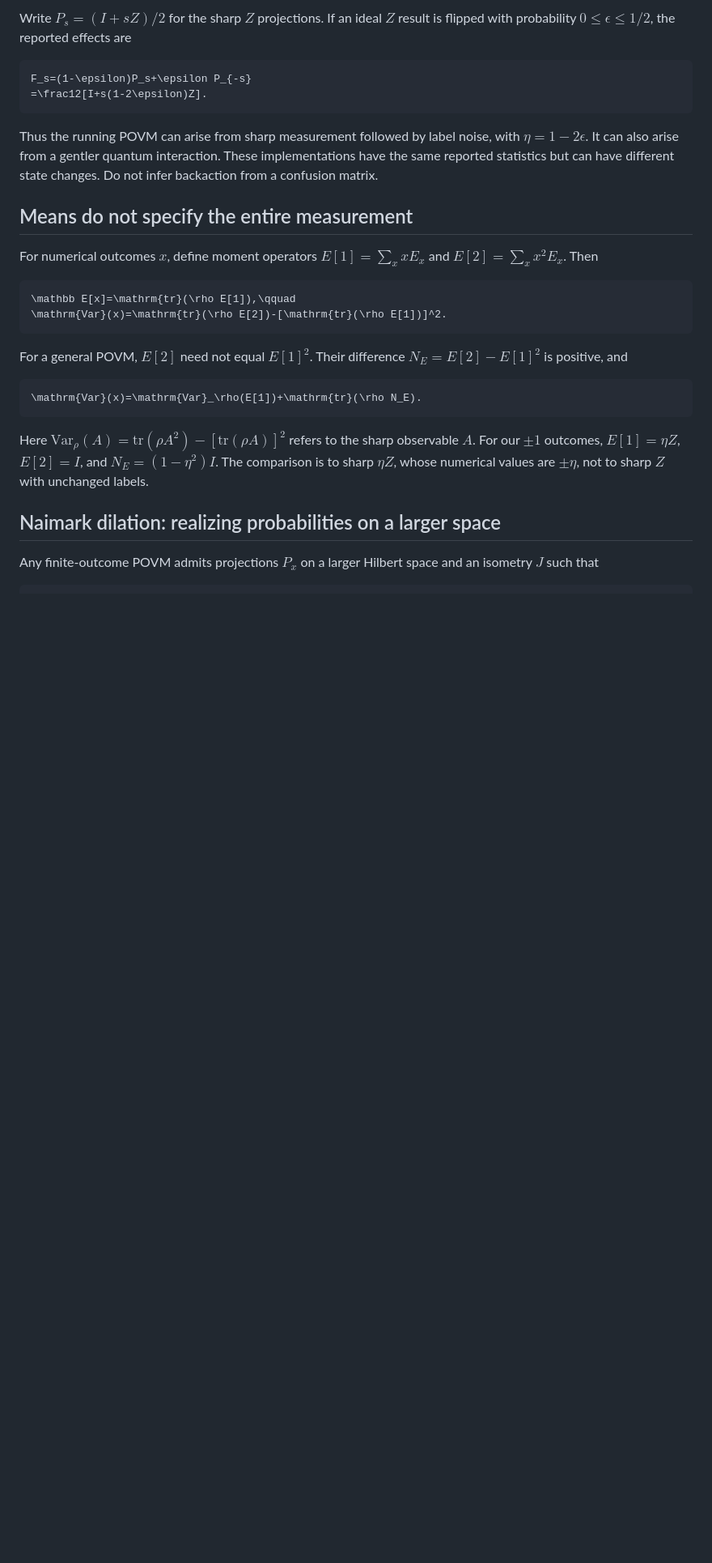
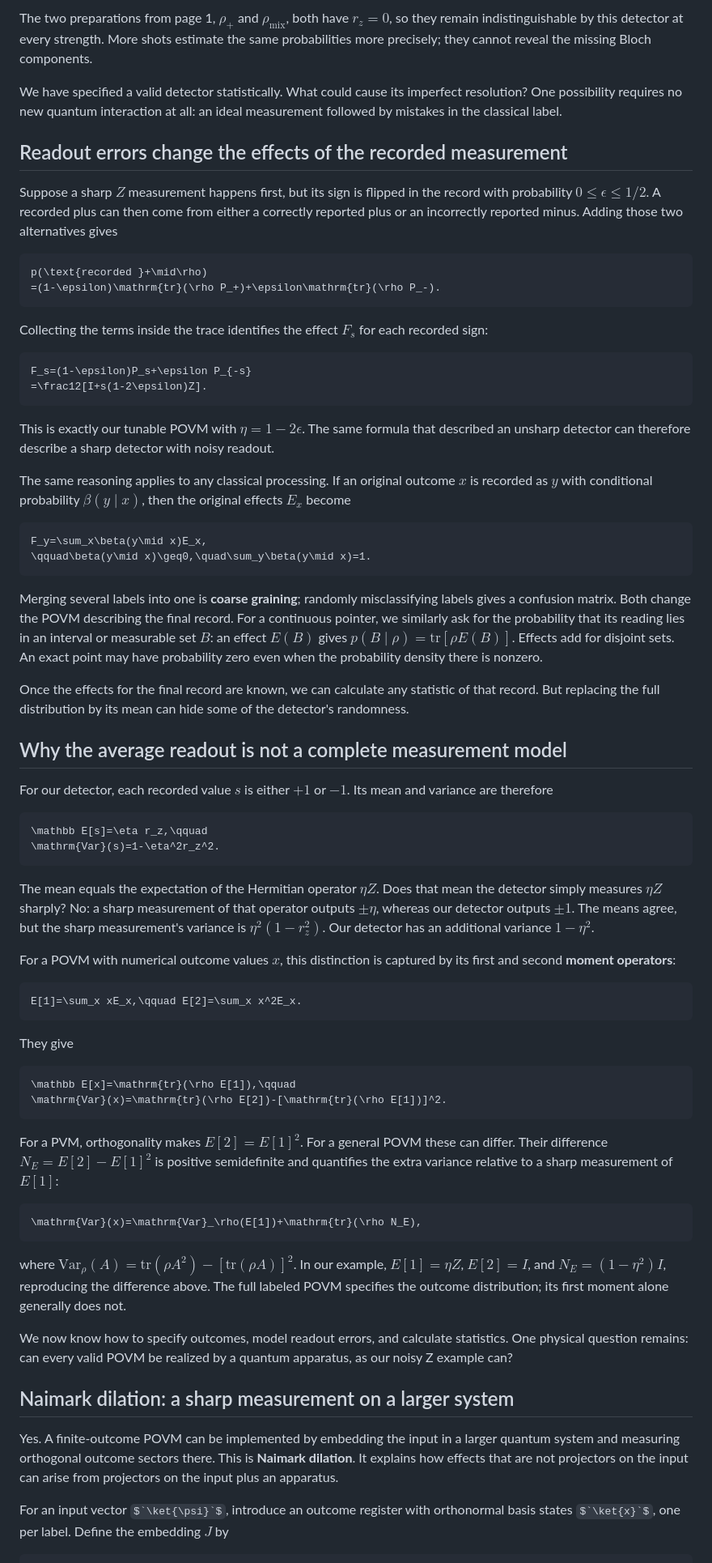
Before and after one commit to Sam-XiaoyueLi/QEC-basics, a Markdown page: qec_knowledge_base/quantum-theory-of-measurement/effects-and-povms.md, the part around one of its changes. Shown at 81% size. Drawn GitHub-style; some formulas as TeX source; blank space fills up the shorter version.

````diff
--- a/qec_knowledge_base/quantum-theory-of-measurement/effects-and-povms.md
+++ b/qec_knowledge_base/quantum-theory-of-measurement/effects-and-povms.md
@@ -53,32 +64,75 @@ Forgetting distinctions between outcomes is coarse graining. Random misclassific
 
-Write $`P_s=(I+sZ)/2`$ for the sharp $`Z`$ projections. If an ideal $`Z`$ result is flipped with probability $`0\leq\epsilon\leq1/2`$, the reported effects are
+The two preparations from page 1, $`\rho_+`$ and $`\rho_{\mathrm{mix}}`$, both have $`r_z=0`$, so they remain indistinguishable by this detector at every strength. More shots estimate the same probabilities more precisely; they cannot reveal the missing Bloch components.
+
+We have specified a valid detector statistically. What could cause its imperfect resolution? One possibility requires no new quantum interaction at all: an ideal measurement followed by mistakes in the classical label.
+
+## Readout errors change the effects of the recorded measurement
+
+Suppose a sharp $`Z`$ measurement happens first, but its sign is flipped in the record with probability $`0\leq\epsilon\leq1/2`$. A recorded plus can then come from either a correctly reported plus or an incorrectly reported minus. Adding those two alternatives gives
+
+```math
+p(\text{recorded }+\mid\rho)
+=(1-\epsilon)\mathrm{tr}(\rho P_+)+\epsilon\mathrm{tr}(\rho P_-).
+```
+
+Collecting the terms inside the trace identifies the effect $`F_s`$ for each recorded sign:
 
 ```math
 F_s=(1-\epsilon)P_s+\epsilon P_{-s}
 =\frac12[I+s(1-2\epsilon)Z].
 ```
 
-Thus the running POVM can arise from sharp measurement followed by label noise, with $`\eta=1-2\epsilon`$. It can also arise from a gentler quantum interaction. These implementations have the same reported statistics but can have different state changes. Do not infer backaction from a confusion matrix.
+This is exactly our tunable POVM with $`\eta=1-2\epsilon`$. The same formula that described an unsharp detector can therefore describe a sharp detector with noisy readout.
 
-## Means do not specify the entire measurement
+The same reasoning applies to any classical processing. If an original outcome $`x`$ is recorded as $`y`$ with conditional probability $`\beta(y\mid x)`$, then the original effects $`E_x`$ become
 
-For numerical outcomes $`x`$, define moment operators $`E[1]=\sum_xxE_x`$ and $`E[2]=\sum_xx^2E_x`$. Then
+```math
+F_y=\sum_x\beta(y\mid x)E_x,
+\qquad\beta(y\mid x)\geq0,\quad\sum_y\beta(y\mid x)=1.
+```
+
+Merging several labels into one is **coarse graining**; randomly misclassifying labels gives a confusion matrix. Both change the POVM describing the final record. For a continuous pointer, we similarly ask for the probability that its reading lies in an interval or measurable set $`B`$: an effect $`E(B)`$ gives $`p(B\mid\rho)=\mathrm{tr}[\rho E(B)]`$. Effects add for disjoint sets. An exact point may have probability zero even when the probability density there is nonzero.
+
+Once the effects for the final record are known, we can calculate any statistic of that record. But replacing the full distribution by its mean can hide some of the detector's randomness.
+
+## Why the average readout is not a complete measurement model
+
+For our detector, each recorded value $`s`$ is either $`+1`$ or $`-1`$. Its mean and variance are therefore
+
+```math
+\mathbb E[s]=\eta r_z,\qquad
+\mathrm{Var}(s)=1-\eta^2r_z^2.
+```
+
+The mean equals the expectation of the Hermitian operator $`\eta Z`$. Does that mean the detector simply measures $`\eta Z`$ sharply? No: a sharp measurement of that operator outputs $`\pm\eta`$, whereas our detector outputs $`\pm1`$. The means agree, but the sharp measurement's variance is $`\eta^2(1-r_z^2)`$. Our detector has an additional variance $`1-\eta^2`$.
+
+For a POVM with numerical outcome values $`x`$, this distinction is captured by its first and second **moment operators**:
+
+```math
+E[1]=\sum_x xE_x,\qquad E[2]=\sum_x x^2E_x.
+```
+
+They give
 
 ```math
 \mathbb E[x]=\mathrm{tr}(\rho E[1]),\qquad
 \mathrm{Var}(x)=\mathrm{tr}(\rho E[2])-[\mathrm{tr}(\rho E[1])]^2.
 ```
 
-For a general POVM, $`E[2]`$ need not equal $`E[1]^2`$. Their difference $`N_E=E[2]-E[1]^2`$ is positive, and
+For a PVM, orthogonality makes $`E[2]=E[1]^2`$. For a general POVM these can differ. Their difference $`N_E=E[2]-E[1]^2`$ is positive semidefinite and quantifies the extra variance relative to a sharp measurement of $`E[1]`$:
 
 ```math
-\mathrm{Var}(x)=\mathrm{Var}_\rho(E[1])+\mathrm{tr}(\rho N_E).
+\mathrm{Var}(x)=\mathrm{Var}_\rho(E[1])+\mathrm{tr}(\rho N_E),
 ```
 
-Here $`\mathrm{Var}_\rho(A)=\mathrm{tr}(\rho A^2)-[\mathrm{tr}(\rho A)]^2`$ refers to the sharp observable $`A`$. For our $`\pm1`$ outcomes, $`E[1]=\eta Z`$, $`E[2]=I`$, and $`N_E=(1-\eta^2)I`$. The comparison is to sharp $`\eta Z`$, whose numerical values are $`\pm\eta`$, not to sharp $`Z`$ with unchanged labels.
+where $`\mathrm{Var}_\rho(A)=\mathrm{tr}(\rho A^2)-[\mathrm{tr}(\rho A)]^2`$. In our example, $`E[1]=\eta Z`$, $`E[2]=I`$, and $`N_E=(1-\eta^2)I`$, reproducing the difference above. The full labeled POVM specifies the outcome distribution; its first moment alone generally does not.
 
-## Naimark dilation: realizing probabilities on a larger space
+We now know how to specify outcomes, model readout errors, and calculate statistics. One physical question remains: can every valid POVM be realized by a quantum apparatus, as our noisy Z example can?
 
-Any finite-outcome POVM admits projections $`P_x`$ on a larger Hilbert space and an isometry $`J`$ such that
+## Naimark dilation: a sharp measurement on a larger system
+
+Yes. A finite-outcome POVM can be implemented by embedding the input in a larger quantum system and measuring orthogonal outcome sectors there. This is **Naimark dilation**. It explains how effects that are not projectors on the input can arise from projectors on the input plus an apparatus.
+
+For an input vector $`\ket{\psi}`$, introduce an outcome register with orthonormal basis states $`\ket{x}`$, one per label. Define the embedding $`J`$ by
 
 ```math
````
Also changed, not shown: other parts of qec_knowledge_base/quantum-theory-of-measurement/effects-and-povms.md (+44 -29 lines).
